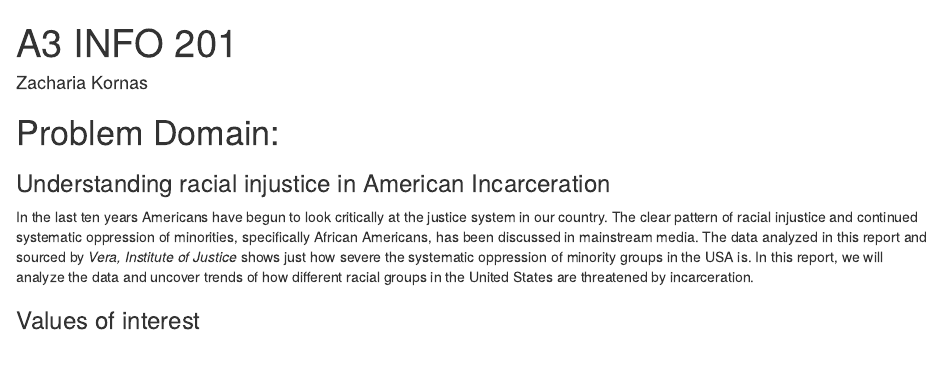
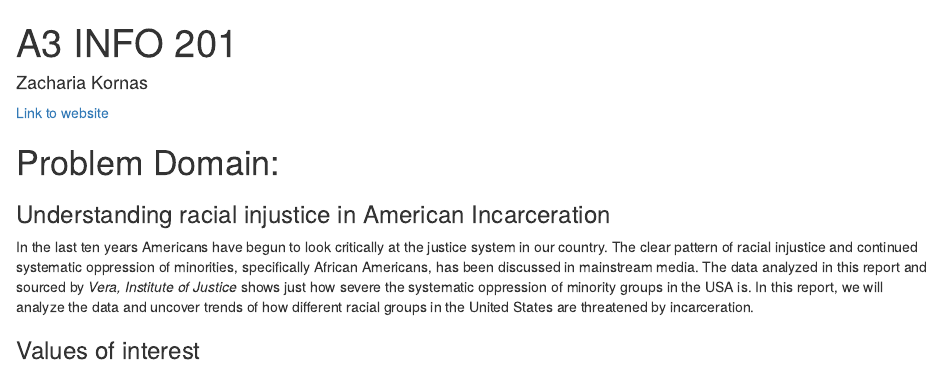
Before and after one commit to info-201a-wi22/a3-zkornas, an R Markdown document (docs/index.Rmd): the page in a window 1100 px wide, from its top. Rendered offline with R 4.5, knitr and Pandoc, with nearby package versions; some code elsewhere in the file could not run offline.

Commit message:
Finished 1.1

````diff
--- a/docs/index.Rmd
+++ b/docs/index.Rmd
@@ -10,6 +10,7 @@ options(repos = list(CRAN="http://cran.rstudio.com/"))
 source("../source/analysis.R")
 knitr::opts_chunk$set(echo = TRUE)
 ```
+[Link to website](https://info-201a-wi22.github.io/a3-zkornas/)
 
 # Problem Domain:
 ### Understanding racial injustice in American Incarceration
````
